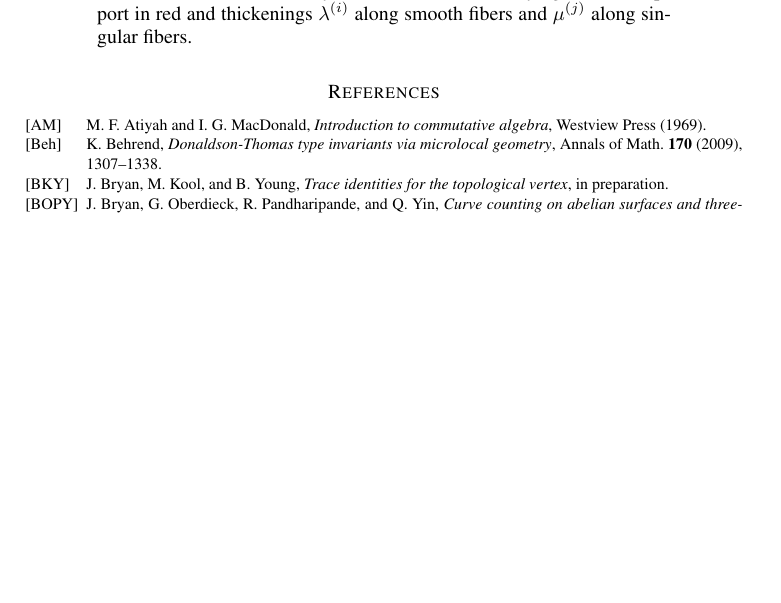
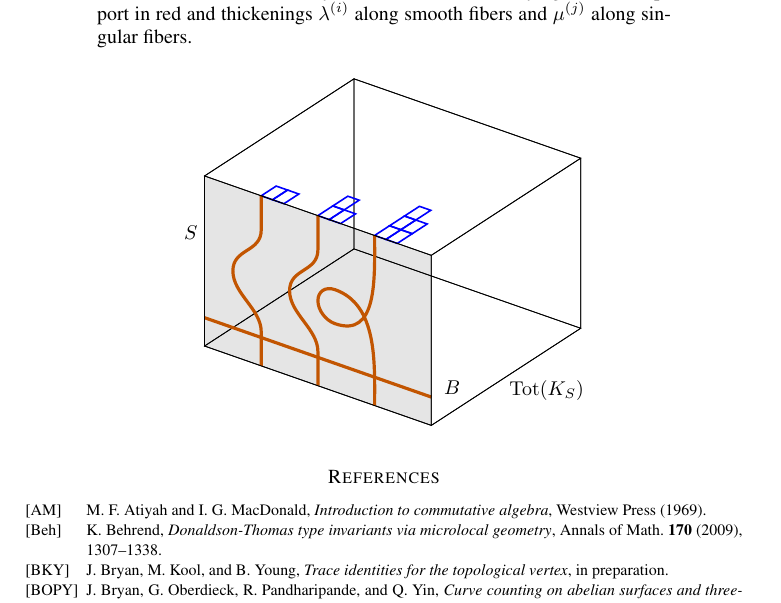
Before and after one commit to jbryanvancouver/Bryan-Kool, a LaTeX paper (BK folder/Bryan-Kool.tex): part of page 23 of 23 before the commit and part of page 23 of 24 after it, cut so that both start at the same text, the shorter picture padded with empty space. Compiled offline with pdfLaTeX.

Commit message:
added a quick and dirty figure at the end

```diff
--- a/BK folder/Bryan-Kool.tex
+++ b/BK folder/Bryan-Kool.tex
@@ -1474,6 +1500,123 @@ The first map is an isomorphism because both terms are first order deformations
 \end{figure}
 
 
+
+\begin{figure}
+\begin{tikzpicture}[
+                    %x  = {(-0.5cm,-0.5cm)},
+                    %x  = {(-0.4,-1.0)},
+                     %x  = {(1,-.25)},
+                    %y  = {(2cm,0cm)},
+                    %y  = {(0.5,1)},
+                    %y  = {(0,1)},
+                    %z  = {(0cm,1cm)},
+                    %z  = {(1,1)},
+                    %z  = {(-1,-1)},
+                    z  = {-15},
+		    scale = 1]
+%                    scale = 0.75]
+
+\begin{scope}[yslant=-0.35,xslant=0]
+
+
+
+%\draw [ultra thick ,green , ->] (0,0,0)--node[right]{$x$ axis} (1,0,0);
+%\draw [ultra thick ,blue , ->] (0,0,0)--node[right]{$y$ axis} (0,1,0);
+%\draw [ultra thick ,red , ->] (0,0,0)--node[left]{$z$ axis} (0,0,1);
+
+%left side
+\begin{scope} [canvas is yz plane at x=0]
+\draw [black](0,0) rectangle (3,5);
+\end{scope}
+%bottom side
+\begin{scope} [canvas is xz plane at y=0]
+\draw [black](0,0) rectangle (4,5);
+\end{scope}
+%back
+\draw [black](0,0) rectangle (4,3);
+
+
+% partitions
+\begin{scope} [canvas is xz plane at y=3]
+%1st partition
+\draw [thick,blue](1,5) rectangle (1.2,4.5);
+\draw [thick,blue](1.2,5) rectangle (1.4,4.5);
+%\draw [thick,blue](1,4.5) rectangle (1.2,4.0);
+%\draw [thick,blue](1.2,4.5) rectangle (1.4,4.0);
+%2nd partition
+\draw [thick,blue](2,5) rectangle (2.2,4.5);
+\draw [thick,blue](2.2,5) rectangle (2.4,4.5);
+\draw [thick,blue](2,4.5) rectangle (2.2,4.0);
+%\draw [thick,blue](2.2,4.5) rectangle (2.4,4.0);
+%3rd partition
+\draw [thick,blue](3,5) rectangle (3.2,4.5);
+\draw [thick,blue](3.2,5) rectangle (3.4,4.5);
+\draw [thick,blue](3,4.5) rectangle (3.2,4.0);
+\draw [thick,blue](3.2,4.5) rectangle (3.4,4.0);
+\draw [thick,blue](3,4.0) rectangle (3.2,3.5);
+\end{scope}
+
+
+
+%smooth fiber
+\draw [ultra thick,orange]
+                   (2  ,0   ,5)
+to [out=90,in=-90] (2  ,0.6 ,5)
+to [out=90,in=-90] (1.5,1.5 ,5)
+to [out=90,in=-90] (2  ,2.4 ,5)
+to [out=90,in=-90] (2  ,3   ,5);
+
+
+%smooth fiber
+\draw [ultra thick,orange]
+                   (1  ,0   ,5)
+to [out=90,in=-90] (1  ,0.6 ,5)
+to [out=90,in=-90] (0.5,1.5 ,5)
+to [out=90,in=-90] (1  ,2.4 ,5)
+to [out=90,in=-90] (1  ,3   ,5);
+
+%section
+
+\draw [ultra thick,orange] (0,0.5,5)--(4,0.5,5);
+
+%nodal fiber
+\draw [ultra thick,orange]
+                    (3   ,0   ,5)
+to [out=90,in=0]    (2.3 ,1.8 ,5)
+to [out=180,in=90]  (2   ,1.5 ,5)
+to [out=270,in=180] (2.3 ,1.2 ,5)
+to [out=0,in=270]   (3   ,3   ,5);
+
+
+%\node [above] at (3,3,5) {$N$};
+
+\node [left] at (0,2.0,5) {$S$};
+\node [right] at (4.2,0,3) {$\operatorname{Tot}(K_{S})$};
+\node [right] at (4.1,0.7,5) {$B$};
+
+%right side
+\begin{scope} [canvas is yz plane at x=4]
+\draw [black](0,0) rectangle (3,5);
+%diagonal curve
+%\draw [pink, ultra thick, domain=0:3, samples=100]
+%plot (\x ,{5*pow(sin(28.8*pi*\x),2)});
+\end{scope}
+%top side
+\begin{scope} [canvas is xz plane at y=3]
+\draw [black](0,0) rectangle (4,5);
+\end{scope}
+%front
+\draw [black](0,0,5) rectangle (4,3,5);
+\draw [black,fill, opacity=0.1](0,0,5) rectangle (4,3,5);
+
+
+\end{scope}
+\end{tikzpicture}
+
+\end{figure}
+
+
+
 \begin{thebibliography}{BOPY}
 \bibitem[AM]{AM} M.~F.~Atiyah and I.~G.~MacDonald, \textit{Introduction to commutative algebra}, Westview Press (1969).
 %\bibitem[BCC]{BCC} J.~Bouttier, G.~Chapuy, and S.~Corteel, \textit{From Aztec diamonds to pyramids: steep tilings}, arXiv:1407.0665 [math.CO].
```
Also changed, not shown: BK folder/Bryan-Kool.pdf, BK folder/Bryan-Kool.tex (26 more changed lines), 1 other file.
